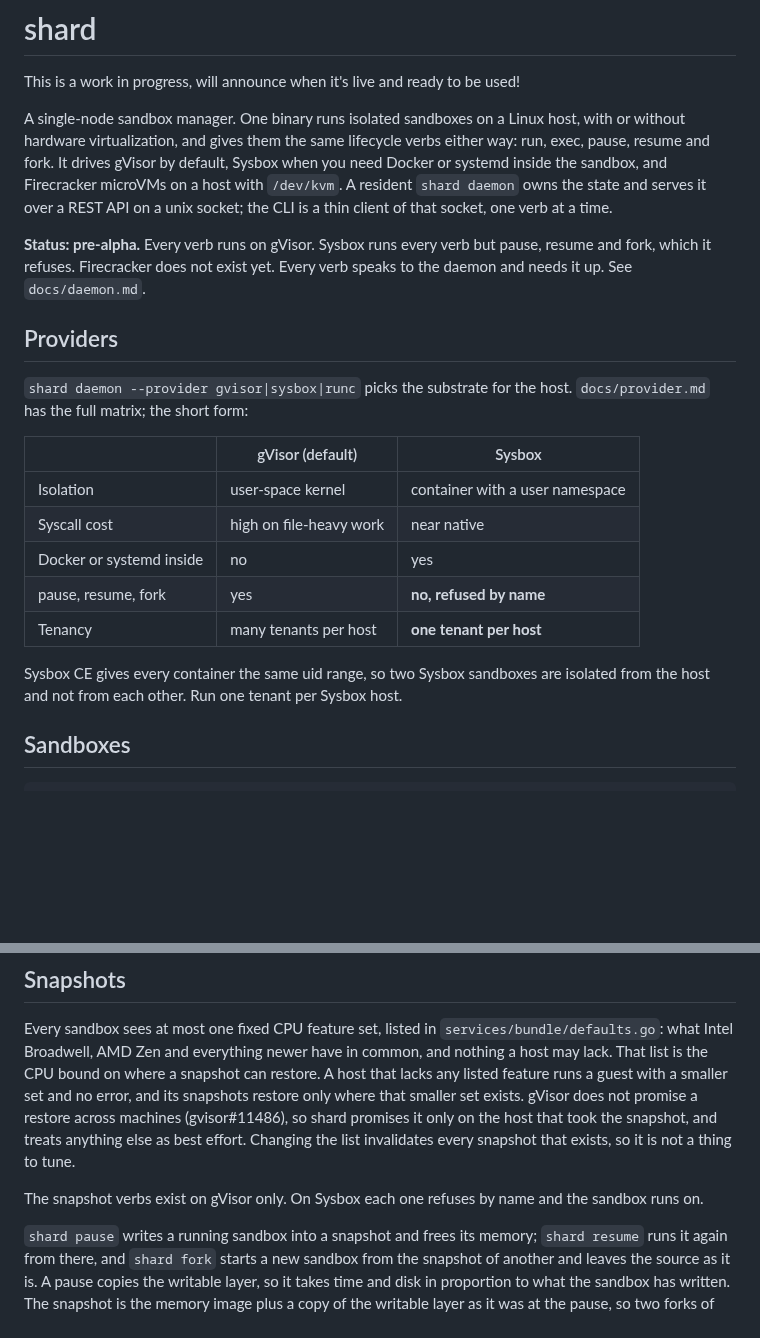
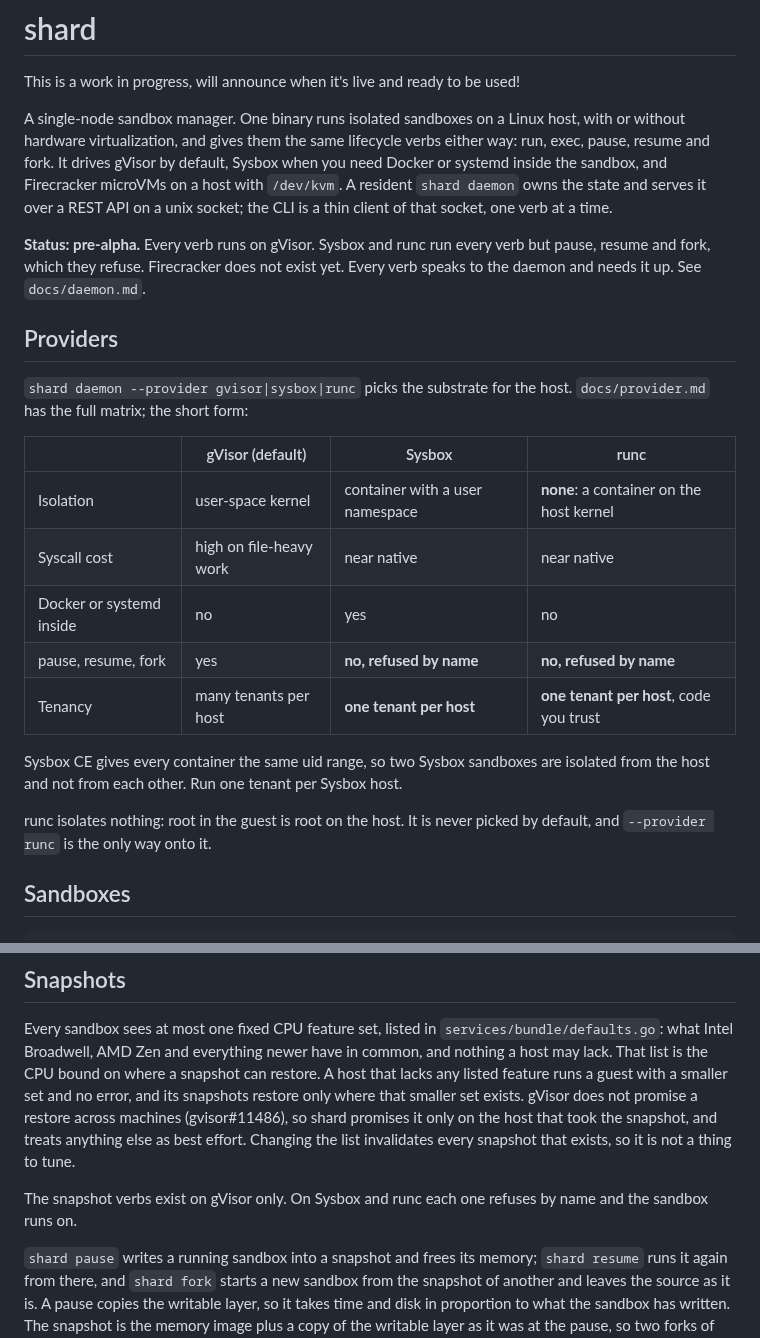
Before and after one commit to presmihaylov/shard, a Markdown page: README.md, 2 parts joined by grey strips. Rendered like a GitHub page; blank space fills up the shorter version.

Commit message:
SHARD-223: list runc in the README short form and the memory bound note
The README table showed gVisor and Sysbox while its --provider line named three
substrates, and the memory bound paragraph in docs/provider.md said every
substrate sets the oom.group and swap.max pair but named only two. Both now
name runc too. Docs only, no code change.

```diff
--- a/README.md
+++ b/README.md
@@ -8,25 +8,28 @@ and Firecracker microVMs on a host with `/dev/kvm`. A resident `shard daemon` ow
 serves it over a REST API on a unix socket; the CLI is a thin client of that socket, one verb at a
 time.
 
-**Status: pre-alpha.** Every verb runs on gVisor. Sysbox runs every verb but pause, resume and fork,
-which it refuses. Firecracker does not exist yet. Every verb speaks to the daemon and needs it up.
-See `docs/daemon.md`.
+**Status: pre-alpha.** Every verb runs on gVisor. Sysbox and runc run every verb but pause, resume
+and fork, which they refuse. Firecracker does not exist yet. Every verb speaks to the daemon and
+needs it up. See `docs/daemon.md`.
 
 ## Providers
 
 `shard daemon --provider gvisor|sysbox|runc` picks the substrate for the host. `docs/provider.md` has the
 full matrix; the short form:
 
-| | gVisor (default) | Sysbox |
-|---|---|---|
-| Isolation | user-space kernel | container with a user namespace |
-| Syscall cost | high on file-heavy work | near native |
-| Docker or systemd inside | no | yes |
-| pause, resume, fork | yes | **no, refused by name** |
-| Tenancy | many tenants per host | **one tenant per host** |
+| | gVisor (default) | Sysbox | runc |
+|---|---|---|---|
+| Isolation | user-space kernel | container with a user namespace | **none**: a container on the host kernel |
+| Syscall cost | high on file-heavy work | near native | near native |
+| Docker or systemd inside | no | yes | no |
+| pause, resume, fork | yes | **no, refused by name** | **no, refused by name** |
+| Tenancy | many tenants per host | **one tenant per host** | **one tenant per host**, code you trust |
 
 Sysbox CE gives every container the same uid range, so two Sysbox sandboxes are isolated from the
 host and not from each other. Run one tenant per Sysbox host.
+
+runc isolates nothing: root in the guest is root on the host. It is never picked by default, and
+`--provider runc` is the only way onto it.
 
 ## Sandboxes
 
@@ -69,7 +72,8 @@ does not promise a restore across machines (gvisor#11486), so shard promises it
 that took the snapshot, and treats anything else as best effort. Changing the list invalidates every
 snapshot that exists, so it is not a thing to tune.
 
-The snapshot verbs exist on gVisor only. On Sysbox each one refuses by name and the sandbox runs on.
+The snapshot verbs exist on gVisor only. On Sysbox and runc each one refuses by name and the sandbox
+runs on.
 
 `shard pause` writes a running sandbox into a snapshot and frees its memory; `shard resume` runs it
 again from there, and `shard fork` starts a new sandbox from the snapshot of another and leaves the
```
Also changed, not shown: docs/provider.md (+3 -3 lines).
